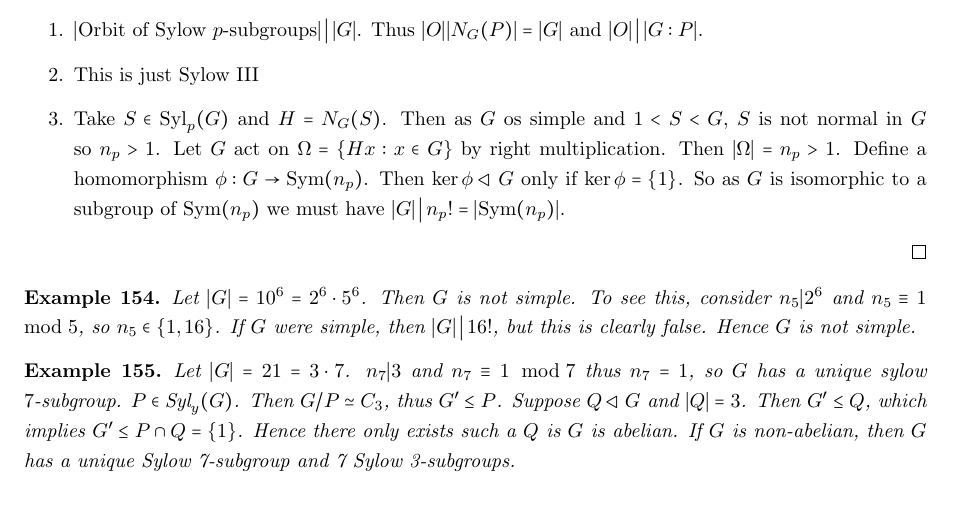
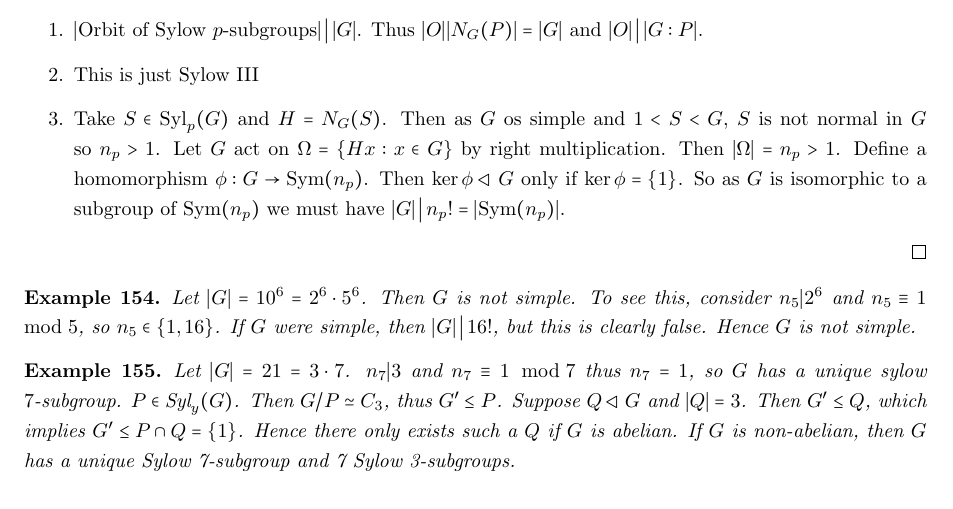
Before and after one commit to lchristie/Maths_720, a LaTeX document (Notes.tex): part of page 21 of 72, cut so that both start at the same text. Compiled offline with pdfLaTeX.

Commit message:
Fix typo

```diff
--- a/Notes.tex
+++ b/Notes.tex
@@ -1030,7 +1030,7 @@ Let $|G| = 10^6 = 2^6 \cdot 5^6$. Then $G$ is not simple. To see this, consider
 \end{eg}
 
 \begin{eg}
-Let $|G| = 21 = 3 \cdot 7$. $n_7 | 3$ and $n_7 \equiv 1 \mod 7$ thus $n_7 = 1$, so $G$ has a unique sylow $7$-subgroup. $P \in \text{Syl}_y(G)$. Then $G / P \simeq C_3$, thus $G' \leq P$. Suppose $Q \triangleleft G$ and $|Q| = 3$. Then $G' \leq Q$, which implies $G' \leq P \cap Q = \{1\}$. Hence there only exists such a $Q$ is $G$ is abelian. If $G$ is non-abelian, then $G$ has a unique Sylow 7-subgroup and 7 Sylow 3-subgroups.
+Let $|G| = 21 = 3 \cdot 7$. $n_7 | 3$ and $n_7 \equiv 1 \mod 7$ thus $n_7 = 1$, so $G$ has a unique sylow $7$-subgroup. $P \in \text{Syl}_y(G)$. Then $G / P \simeq C_3$, thus $G' \leq P$. Suppose $Q \triangleleft G$ and $|Q| = 3$. Then $G' \leq Q$, which implies $G' \leq P \cap Q = \{1\}$. Hence there only exists such a $Q$ if $G$ is abelian. If $G$ is non-abelian, then $G$ has a unique Sylow 7-subgroup and 7 Sylow 3-subgroups.
 \end{eg}
 
 \begin{Lem}
```
